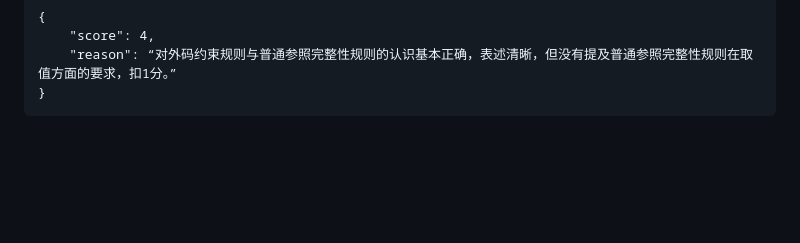
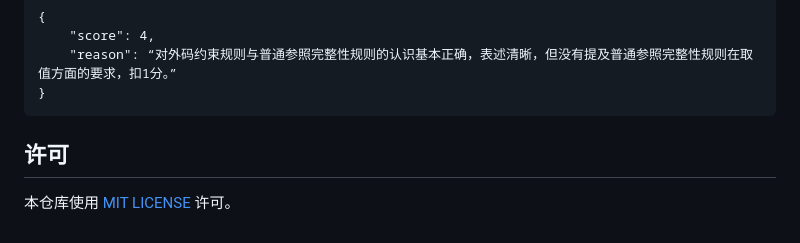
Before and after one commit to Simona0212/MMStar, a Markdown page: README.md, the part around the change. GitHub-like rendering; blank space fills up the shorter version.

````diff
--- a/README.md
+++ b/README.md
@@ -65,3 +65,6 @@
     "reason": “对外码约束规则与普通参照完整性规则的认识基本正确，表述清晰，但没有提及普通参照完整性规则在取值方面的要求，扣1分。”
 }
 ```
+## 许可
+
+本仓库使用 [MIT LICENSE](https://github.com/Simona0212/MMStar/blob/main/LICENSE) 许可。
````
